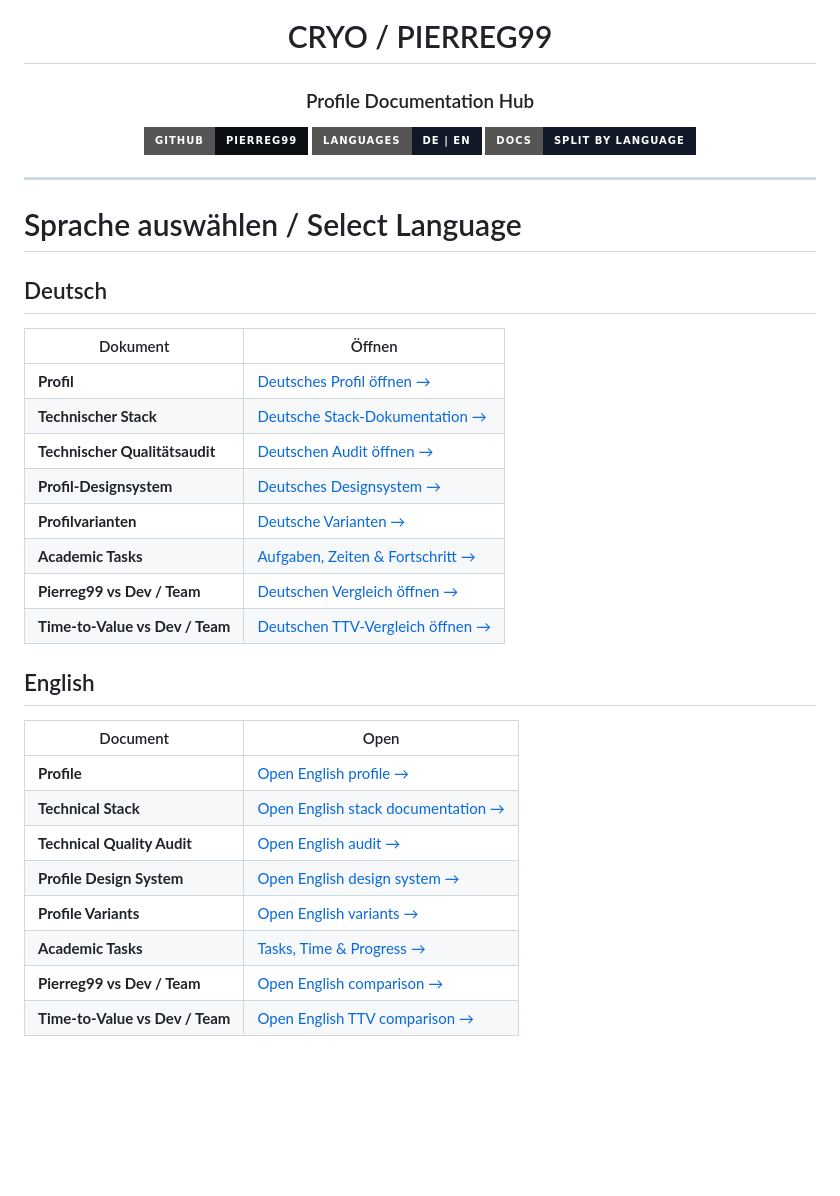
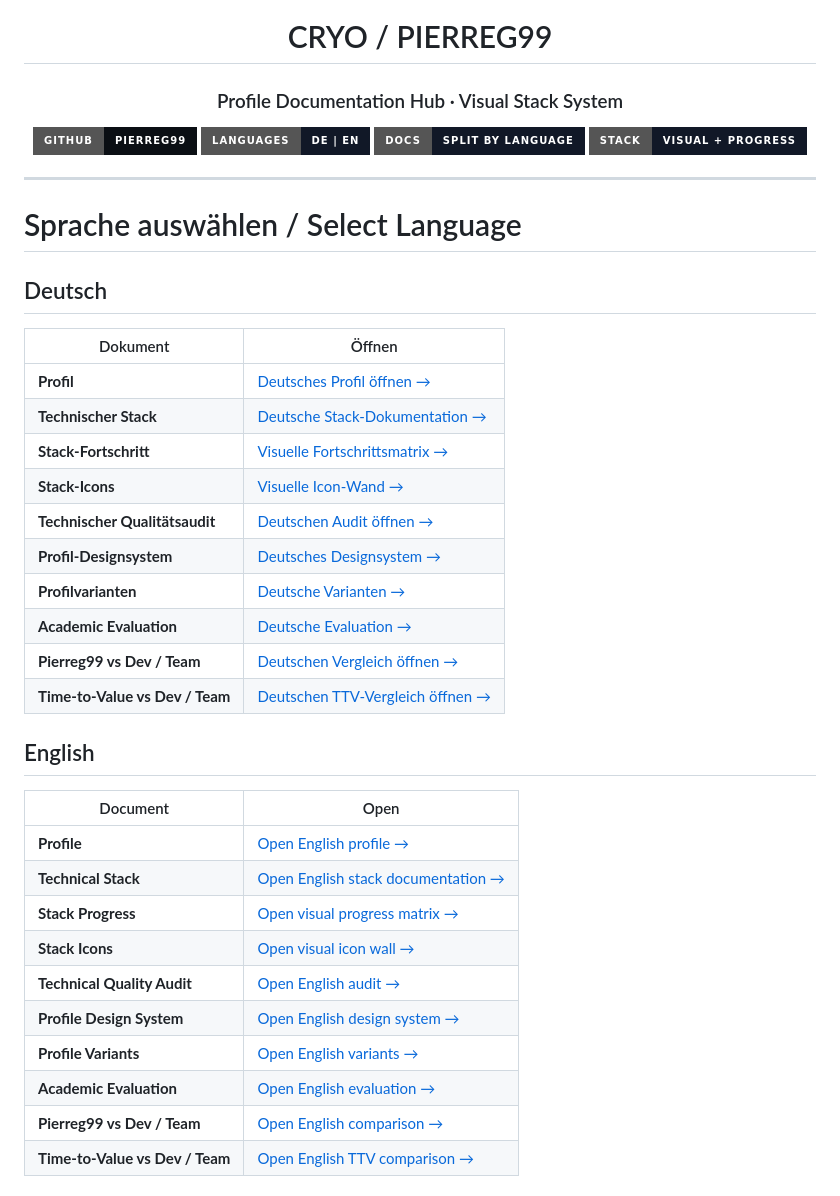
Before and after one commit to Pierreg99/Pierreg99-Pierreg99-Profile-Page, a Markdown page: README.md, the part around one of its changes. GitHub-like rendering; badges without logos; blank space fills up the shorter version.

Commit message:
docs: add visual stack system and progress navigation

```diff
--- a/README.md
+++ b/README.md
@@ -4,11 +4,12 @@
 
 # CRYO / PIERREG99
 
-### Profile Documentation Hub
+### Profile Documentation Hub · Visual Stack System
 
 [![GitHub](https://img.shields.io/badge/GitHub-Pierreg99-0b0f14?style=for-the-badge&logo=github)](https://github.com/Pierreg99)
 [![Languages](https://img.shields.io/badge/Languages-DE%20%7C%20EN-111827?style=for-the-badge)](https://github.com/Pierreg99/Pierreg99-Pierreg99-Profile-Page)
 [![Docs](https://img.shields.io/badge/Docs-Split%20by%20Language-111827?style=for-the-badge)](./docs/)
+[![Stack](https://img.shields.io/badge/Stack-Visual%20%2B%20Progress-111827?style=for-the-badge)](./assets/stack-progress.svg)
 
 </div>
 
@@ -22,10 +23,12 @@
 |---|---|
 | **Profil** | [Deutsches Profil öffnen →](./docs/de/PROFILE-DE.md) |
 | **Technischer Stack** | [Deutsche Stack-Dokumentation →](./docs/de/TECH-STACK-DE.md) |
+| **Stack-Fortschritt** | [Visuelle Fortschrittsmatrix →](./assets/stack-progress.svg) |
+| **Stack-Icons** | [Visuelle Icon-Wand →](./assets/stack-icons.svg) |
 | **Technischer Qualitätsaudit** | [Deutschen Audit öffnen →](./docs/de/TECHNICAL-QUALITY-AUDIT-DE.md) |
 | **Profil-Designsystem** | [Deutsches Designsystem →](./docs/de/PROFILE-DESIGN-SYSTEM-DE.md) |
 | **Profilvarianten** | [Deutsche Varianten →](./docs/de/PROFILE-VARIANTS-DE.md) |
-| **Academic Tasks** | [Aufgaben, Zeiten & Fortschritt →](./academic-evaluation/task-time-progress/TASK_TIME_PROGRESS_DE.md) |
+| **Academic Evaluation** | [Deutsche Evaluation →](./docs/de/ACADEMIC-EVALUATION-DE.md) |
 | **Pierreg99 vs Dev / Team** | [Deutschen Vergleich öffnen →](./docs/de/PIERREG99-VS-DEV-COMPARISON-DE.md) |
 | **Time-to-Value vs Dev / Team** | [Deutschen TTV-Vergleich öffnen →](./docs/de/PIERREG99-TIME-TO-VALUE-COMPARISON-DE.md) |
 
@@ -35,9 +38,11 @@
 |---|---|
 | **Profile** | [Open English profile →](./docs/en/PROFILE-EN.md) |
 | **Technical Stack** | [Open English stack documentation →](./docs/en/TECH-STACK-EN.md) |
+| **Stack Progress** | [Open visual progress matrix →](./assets/stack-progress.svg) |
+| **Stack Icons** | [Open visual icon wall →](./assets/stack-icons.svg) |
 | **Technical Quality Audit** | [Open English audit →](./docs/en/TECHNICAL-QUALITY-AUDIT-EN.md) |
 | **Profile Design System** | [Open English design system →](./docs/en/PROFILE-DESIGN-SYSTEM-EN.md) |
 | **Profile Variants** | [Open English variants →](./docs/en/PROFILE-VARIANTS-EN.md) |
-| **Academic Tasks** | [Tasks, Time & Progress →](./academic-evaluation/task-time-progress/TASK_TIME_PROGRESS_EN.md) |
+| **Academic Evaluation** | [Open English evaluation →](./docs/en/ACADEMIC-EVALUATION-EN.md) |
 | **Pierreg99 vs Dev / Team** | [Open English comparison →](./docs/en/PIERREG99-VS-DEV-COMPARISON-EN.md) |
 | **Time-to-Value vs Dev / Team** | [Open English TTV comparison →](./docs/en/PIERREG99-TIME-TO-VALUE-COMPARISON-EN.md) |
```
Also changed, not shown: other parts of README.md (+16 -2 lines).
